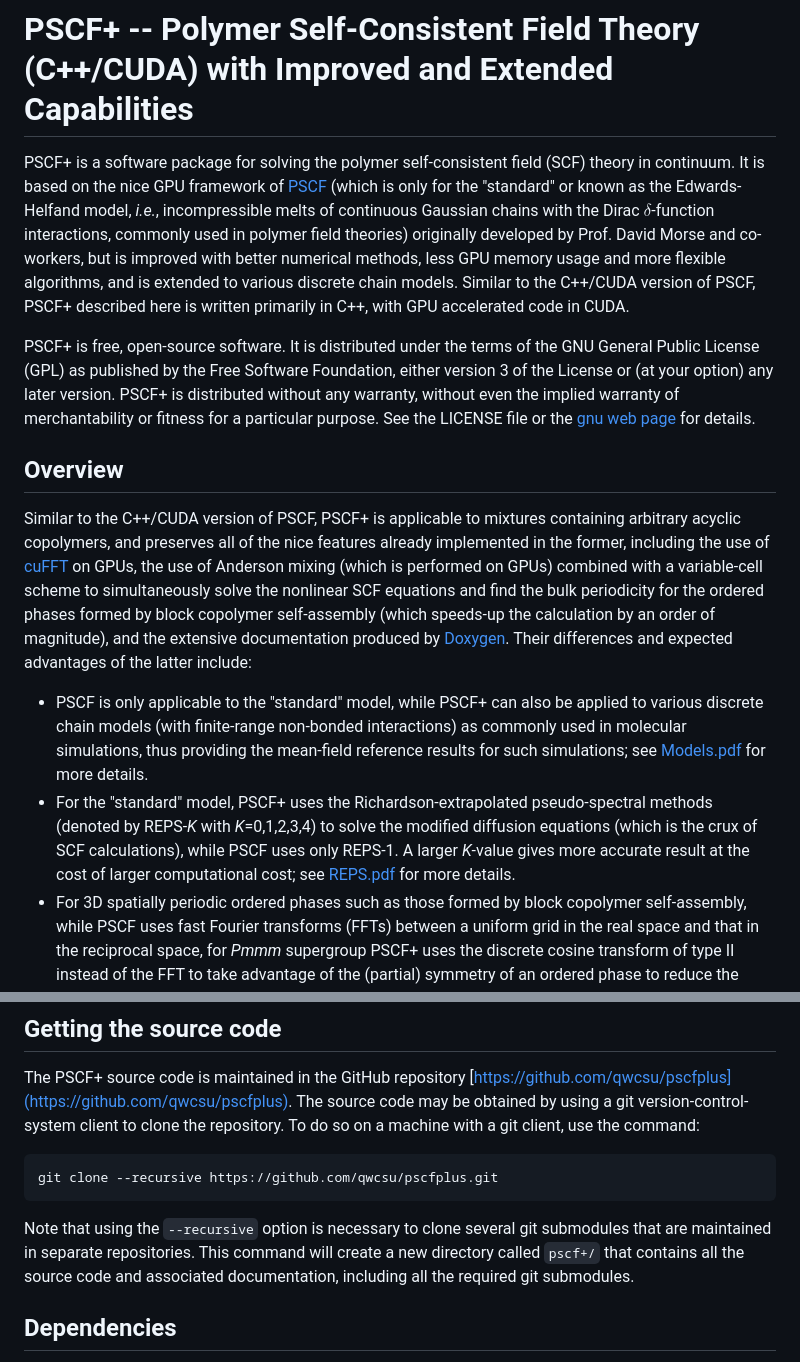
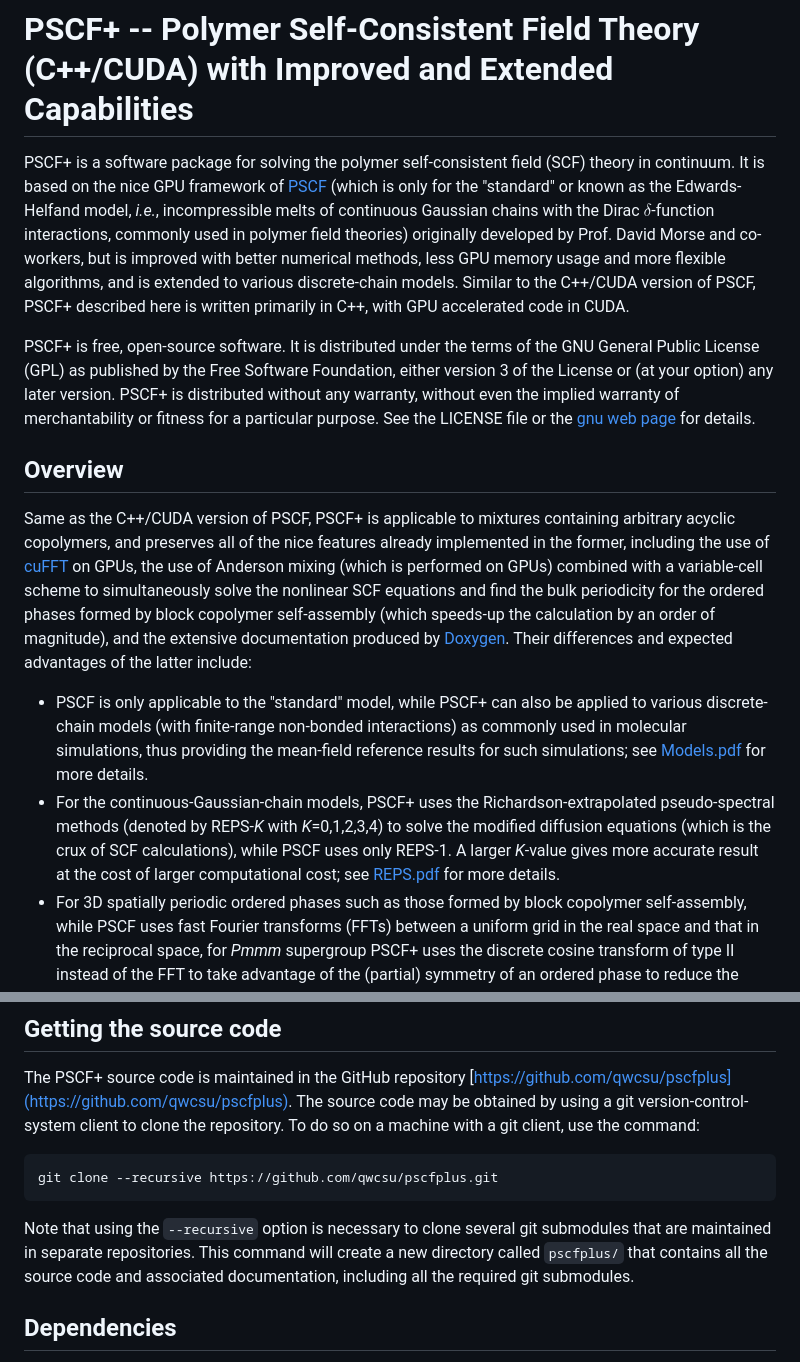
Before and after one commit to qwcsu/pscfplus, a Markdown page: README.md, 2 parts joined by grey strips. Rendered like a GitHub page.

`````diff
--- a/README.md
+++ b/README.md
@@ -1,13 +1,13 @@
 # PSCF+ -- Polymer Self-Consistent Field Theory (C++/CUDA) with Improved and Extended Capabilities
-PSCF+ is a software package for solving the polymer self-consistent field (SCF) theory in continuum. It is based on the nice GPU framework of [PSCF](https://github.com/dmorse/pscfpp) (which is only for the "standard" or known as the Edwards-Helfand model, *i.e.*, incompressible melts of continuous Gaussian chains with the Dirac $\delta$-function interactions, commonly used in polymer field theories) originally developed by Prof. David Morse and co-workers, but is improved with better numerical methods, less GPU memory usage and more flexible algorithms, and is extended to various discrete chain models. Similar to the C++/CUDA version of PSCF, PSCF+ described here is written primarily in C++, with GPU accelerated code in CUDA.
+PSCF+ is a software package for solving the polymer self-consistent field (SCF) theory in continuum. It is based on the nice GPU framework of [PSCF](https://github.com/dmorse/pscfpp) (which is only for the "standard" or known as the Edwards-Helfand model, *i.e.*, incompressible melts of continuous Gaussian chains with the Dirac $\delta$-function interactions, commonly used in polymer field theories) originally developed by Prof. David Morse and co-workers, but is improved with better numerical methods, less GPU memory usage and more flexible algorithms, and is extended to various discrete-chain models. Similar to the C++/CUDA version of PSCF, PSCF+ described here is written primarily in C++, with GPU accelerated code in CUDA.
 
 PSCF+ is free, open-source software. It is distributed under the terms of the GNU General Public License (GPL) as published by the Free Software Foundation, either version 3 of the License or (at your option) any later version. PSCF+ is distributed without any warranty, without even the implied warranty of merchantability or fitness for a particular purpose. See the LICENSE file or the [gnu web page](https://www.gnu.org/licenses/) for details.
 
 
 ## Overview
-Similar to the C++/CUDA version of PSCF, PSCF+ is applicable to mixtures containing arbitrary acyclic copolymers, and preserves all of the nice features already implemented in the former, including the use of [cuFFT](https://docs.nvidia.com/cuda/cufft/index.html) on GPUs, the use of Anderson mixing (which is performed on GPUs) combined with a variable-cell scheme to simultaneously solve the nonlinear SCF equations and find the bulk periodicity for the ordered phases formed by block copolymer self-assembly (which speeds-up the calculation by an order of magnitude), and the extensive documentation produced by [Doxygen](https://www.doxygen.nl/). Their differences and expected advantages of the latter include:
-- PSCF is only applicable to the "standard" model, while PSCF+ can also be applied to various discrete chain models (with finite-range non-bonded interactions) as commonly used in molecular simulations, thus providing the mean-field reference results for such simulations; see [Models.pdf](https://github.com/qwcsu/PSCFplus/blob/master/doc/notes/Models.pdf) for more details.
-- For the "standard" model, PSCF+ uses the Richardson-extrapolated pseudo-spectral methods (denoted by REPS-*K* with *K*=0,1,2,3,4) to solve the modified diffusion equations (which is the crux of SCF calculations), while PSCF uses only REPS-1. A larger *K*-value gives more accurate result at the cost of larger computational cost; see [REPS.pdf](https://github.com/qwcsu/PSCFplus/blob/master/doc/notes/REPS.pdf) for more details.
+Same as the C++/CUDA version of PSCF, PSCF+ is applicable to mixtures containing arbitrary acyclic copolymers, and preserves all of the nice features already implemented in the former, including the use of [cuFFT](https://docs.nvidia.com/cuda/cufft/index.html) on GPUs, the use of Anderson mixing (which is performed on GPUs) combined with a variable-cell scheme to simultaneously solve the nonlinear SCF equations and find the bulk periodicity for the ordered phases formed by block copolymer self-assembly (which speeds-up the calculation by an order of magnitude), and the extensive documentation produced by [Doxygen](https://www.doxygen.nl/). Their differences and expected advantages of the latter include:
+- PSCF is only applicable to the "standard" model, while PSCF+ can also be applied to various discrete-chain models (with finite-range non-bonded interactions) as commonly used in molecular simulations, thus providing the mean-field reference results for such simulations; see [Models.pdf](https://github.com/qwcsu/PSCFplus/blob/master/doc/notes/Models.pdf) for more details.
+- For the continuous-Gaussian-chain models, PSCF+ uses the Richardson-extrapolated pseudo-spectral methods (denoted by REPS-*K* with *K*=0,1,2,3,4) to solve the modified diffusion equations (which is the crux of SCF calculations), while PSCF uses only REPS-1. A larger *K*-value gives more accurate result at the cost of larger computational cost; see [REPS.pdf](https://github.com/qwcsu/PSCFplus/blob/master/doc/notes/REPS.pdf) for more details.
 - For 3D spatially periodic ordered phases such as those formed by block copolymer self-assembly, while PSCF uses fast Fourier transforms (FFTs) between a uniform grid in the real space and that in the reciprocal space, for *Pmmm* supergroup PSCF+ uses the discrete cosine transform of type II instead of the FFT to take advantage of the (partial) symmetry of an ordered phase to reduce the number of grid points, thus both speeding up the calculations and reducing the memory usage; see [*Y. Qiang and W. Li*, **Macromolecules 53**, 9943 (2020)](https://pubs.acs.org/doi/10.1021/acs.macromol.0c01974) for more details.
 - In SCF calculations the (one-end-integrated) forward and backward propagators $q$ and $q^{\dagger}$ of each block usually take the largest memory usage, but the GPU memory is often limited. While in PSCF the size of these propagators is $MN_s$, where $M$ denoting the number of grid points in real space and $N_s$ the number of contour-discretization points on a continuous chain (or the number of segments on a discrete chain), in PSCF+ the "slice" algorithm proposed by Li and Qiang can be used to reduce the size of $q$ to $M\sqrt{N_s}$ and that of $q^{\dagger}$ to just $M$, thus greatly reducing the GPU memory usage, at the cost of computing $q$ twice; see [SavMem.pdf](https://github.com/qwcsu/PSCFplus/blob/master/doc/notes/SavMem.pdf) for more details.
 - Since SCF equations are highly nonlinear, having a good initial guess is very important in practice as it determines not only which final solution (corresponding to a phase in block copolymer self-assembly) can be obtained but also how many iteration steps the solver (*e.g.*, the Anderson mixing) takes to converge these equations. PSCF+ uses automated calculation along a path (ACAP), where the converged solution at a neighboring point is taken as the initial guess at the current point in the parameter space. While this is similar to the "SWEEP" command in PSCF, the key for ACAP to be successful and efficient is that it automatically adjusts the step size along the path connecting the two points, instead of using a fixed step size as in the "SWEEP" command. In PSCF+, ACAP is further combined with the phase-boundary calculation between two specified phases, making the construction of phase diagrams in 2D very efficient. See [ACAP.pdf](https://github.com/qwcsu/PSCFplus/blob/master/doc/notes/ACAP.pdf) for more details.
@@ -19,7 +19,7 @@ The source code may be obtained by using a git version-control-system client to
 ````
 git clone --recursive https://github.com/qwcsu/pscfplus.git
 ````
-Note that using the ```--recursive``` option is necessary to clone several git submodules that are maintained in separate repositories. This command will create a new directory called ```pscf+/``` that contains all the source code and associated documentation, including all the required git submodules.
+Note that using the ```--recursive``` option is necessary to clone several git submodules that are maintained in separate repositories. This command will create a new directory called ```pscfplus/``` that contains all the source code and associated documentation, including all the required git submodules.
 
 ## Dependencies
 Same as PSCF, the PSCF+ source code is written using C++ as the primary language, with CUDA used for GPU acceleration. PSCF+ is only provided in source file format; all programs must be compiled from source. This package was developed on LINUX operating systems using standard UNIX utilities.
`````
Also changed, not shown: other parts of README.md (+2 -62 lines).
